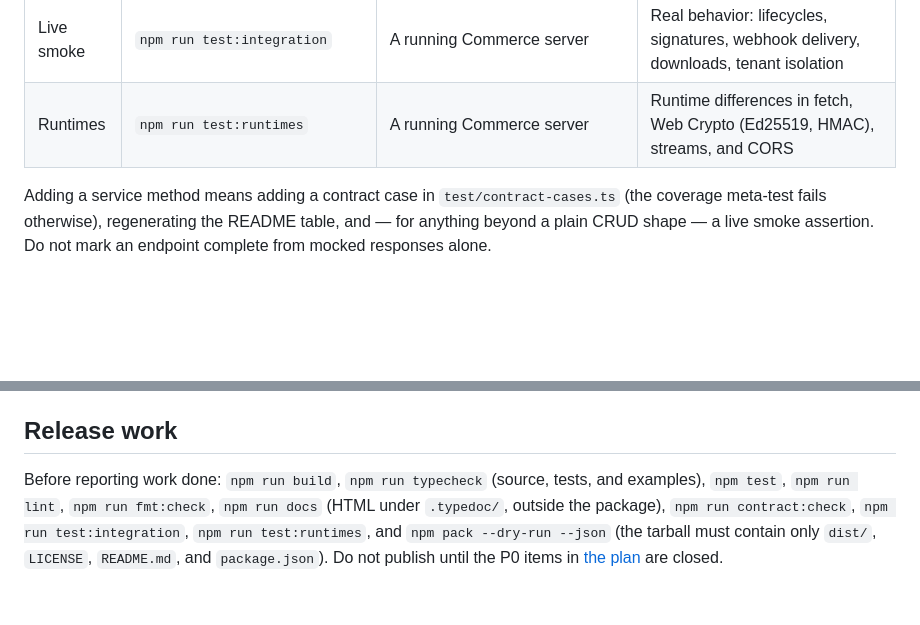
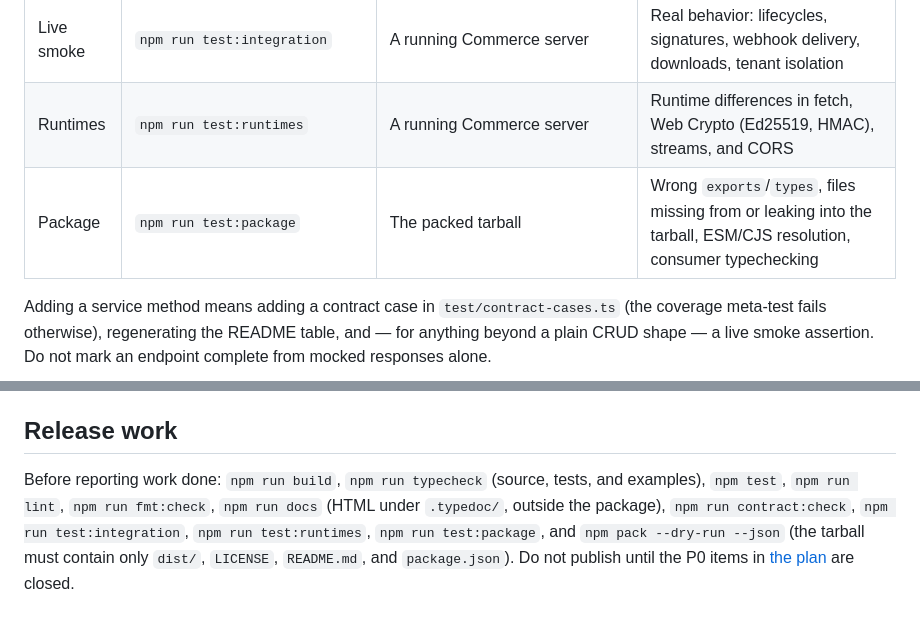
Before and after one commit to Niyantra-Labs/commerce-tssdk, a Markdown page: doc/developer-guide.md, 2 parts joined by grey strips. GitHub-like rendering; blank space fills up the shorter version.

```diff
--- a/doc/developer-guide.md
+++ b/doc/developer-guide.md
@@ -16,6 +16,7 @@ Models for most domains are generated from the server's Go structs (pointer fiel
 | Docs           | `npm test` (`test/docs.test.ts`)                                             | Contract cases + manifest                                   | README endpoint table out of date; regenerate with `UPDATE_DOCS=1 npx vitest run test/docs.test.ts`                                      |
 | Live smoke     | `npm run test:integration`                                                   | A running Commerce server                                   | Real behavior: lifecycles, signatures, webhook delivery, downloads, tenant isolation                                                     |
 | Runtimes       | `npm run test:runtimes`                                                      | A running Commerce server                                   | Runtime differences in fetch, Web Crypto (Ed25519, HMAC), streams, and CORS                                                              |
+| Package        | `npm run test:package`                                                       | The packed tarball                                          | Wrong `exports`/`types`, files missing from or leaking into the tarball, ESM/CJS resolution, consumer typechecking                       |
 
 Adding a service method means adding a contract case in `test/contract-cases.ts` (the coverage meta-test fails otherwise), regenerating the README table, and — for anything beyond a plain CRUD shape — a live smoke assertion. Do not mark an endpoint complete from mocked responses alone.
 
@@ -61,4 +62,4 @@ The tenant guard (`commerce/internal/tenant`) authenticates every `/api/v1` rout
 
 ## Release work
 
-Before reporting work done: `npm run build`, `npm run typecheck` (source, tests, and examples), `npm test`, `npm run lint`, `npm run fmt:check`, `npm run docs` (HTML under `.typedoc/`, outside the package), `npm run contract:check`, `npm run test:integration`, `npm run test:runtimes`, and `npm pack --dry-run --json` (the tarball must contain only `dist/`, `LICENSE`, `README.md`, and `package.json`). Do not publish until the P0 items in [the plan](../spec/todo.md) are closed.
+Before reporting work done: `npm run build`, `npm run typecheck` (source, tests, and examples), `npm test`, `npm run lint`, `npm run fmt:check`, `npm run docs` (HTML under `.typedoc/`, outside the package), `npm run contract:check`, `npm run test:integration`, `npm run test:runtimes`, `npm run test:package`, and `npm pack --dry-run --json` (the tarball must contain only `dist/`, `LICENSE`, `README.md`, and `package.json`). Do not publish until the P0 items in [the plan](../spec/todo.md) are closed.
```
Also changed, not shown: README.md (+2 -1 lines).
